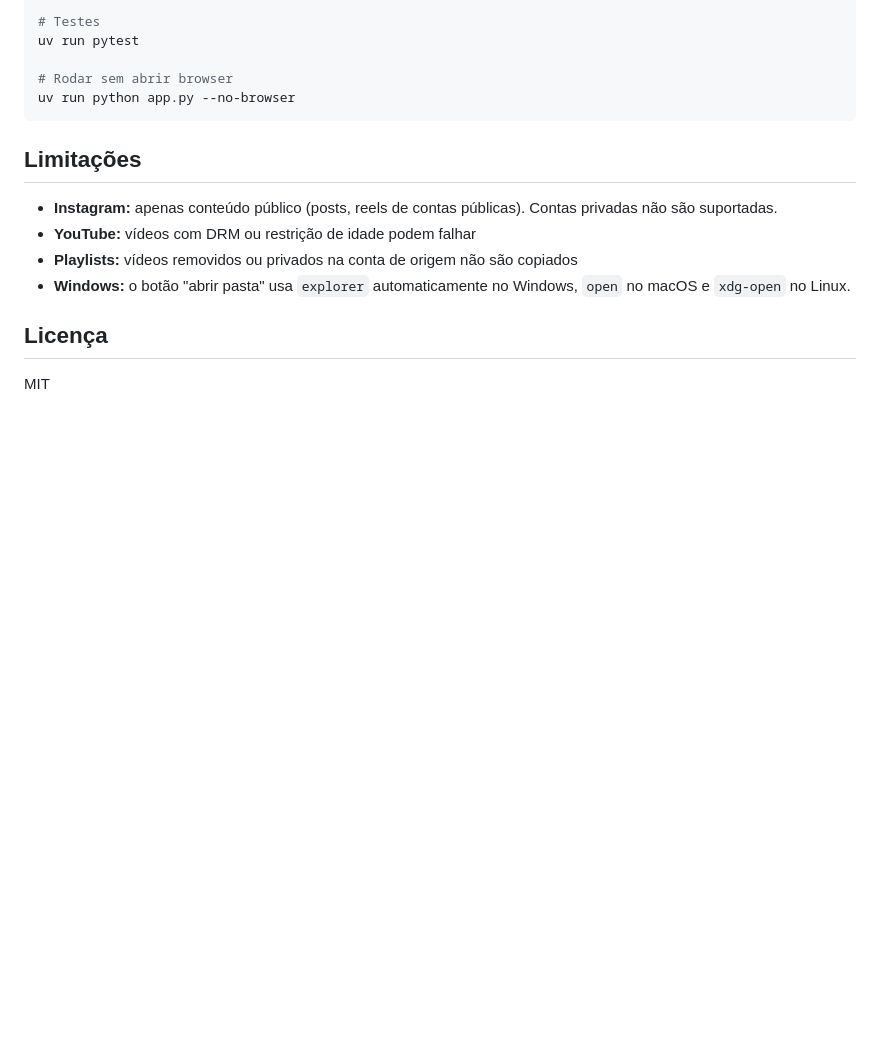
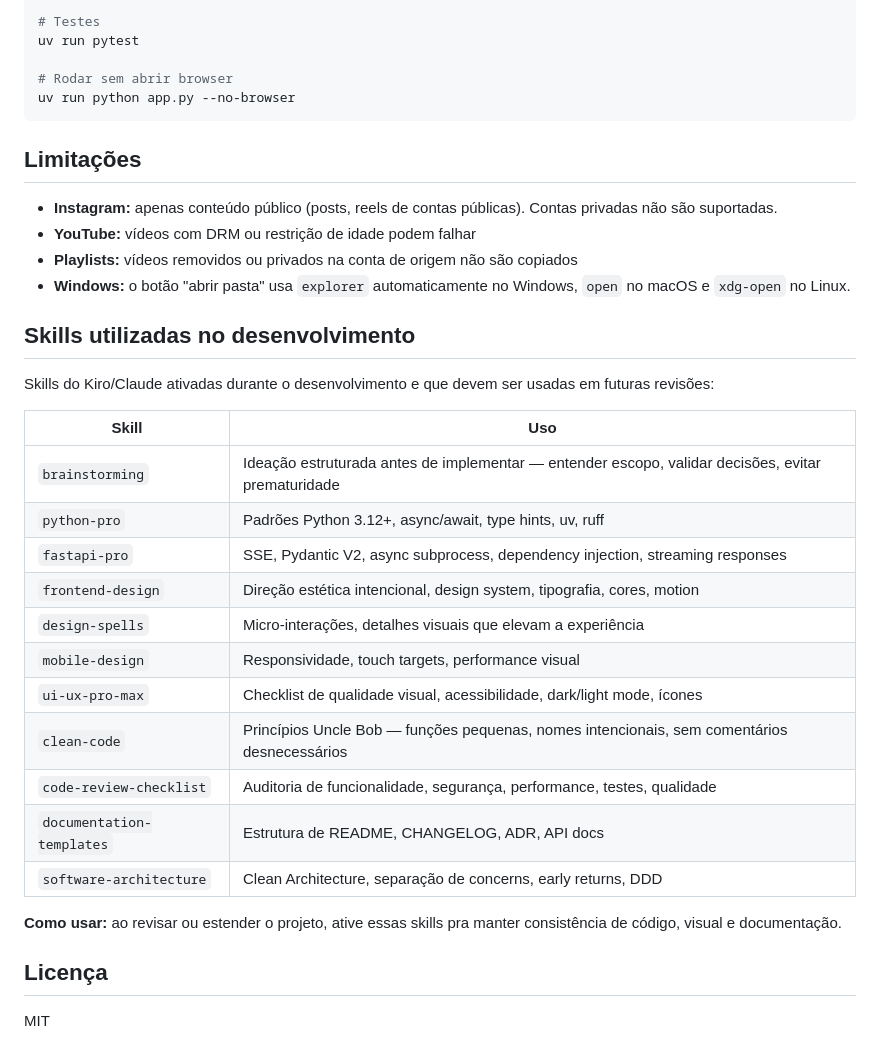
Before and after one commit to dmanske/ytool, a Markdown page: README.md, the part around the change. GitHub-like rendering; blank space fills up the shorter version.

Commit message:
docs: documenta skills utilizadas no desenvolvimento no README

```diff
--- a/README.md
+++ b/README.md
@@ -230,6 +230,26 @@ uv run python app.py --no-browser
 - **Playlists:** vídeos removidos ou privados na conta de origem não são copiados
 - **Windows:** o botão "abrir pasta" usa `explorer` automaticamente no Windows, `open` no macOS e `xdg-open` no Linux.
 
+## Skills utilizadas no desenvolvimento
+
+Skills do Kiro/Claude ativadas durante o desenvolvimento e que devem ser usadas em futuras revisões:
+
+| Skill | Uso |
+|-------|-----|
+| `brainstorming` | Ideação estruturada antes de implementar — entender escopo, validar decisões, evitar prematuridade |
+| `python-pro` | Padrões Python 3.12+, async/await, type hints, uv, ruff |
+| `fastapi-pro` | SSE, Pydantic V2, async subprocess, dependency injection, streaming responses |
+| `frontend-design` | Direção estética intencional, design system, tipografia, cores, motion |
+| `design-spells` | Micro-interações, detalhes visuais que elevam a experiência |
+| `mobile-design` | Responsividade, touch targets, performance visual |
+| `ui-ux-pro-max` | Checklist de qualidade visual, acessibilidade, dark/light mode, ícones |
+| `clean-code` | Princípios Uncle Bob — funções pequenas, nomes intencionais, sem comentários desnecessários |
+| `code-review-checklist` | Auditoria de funcionalidade, segurança, performance, testes, qualidade |
+| `documentation-templates` | Estrutura de README, CHANGELOG, ADR, API docs |
+| `software-architecture` | Clean Architecture, separação de concerns, early returns, DDD |
+
+**Como usar:** ao revisar ou estender o projeto, ative essas skills pra manter consistência de código, visual e documentação.
+
 ## Licença
 
 MIT
```
